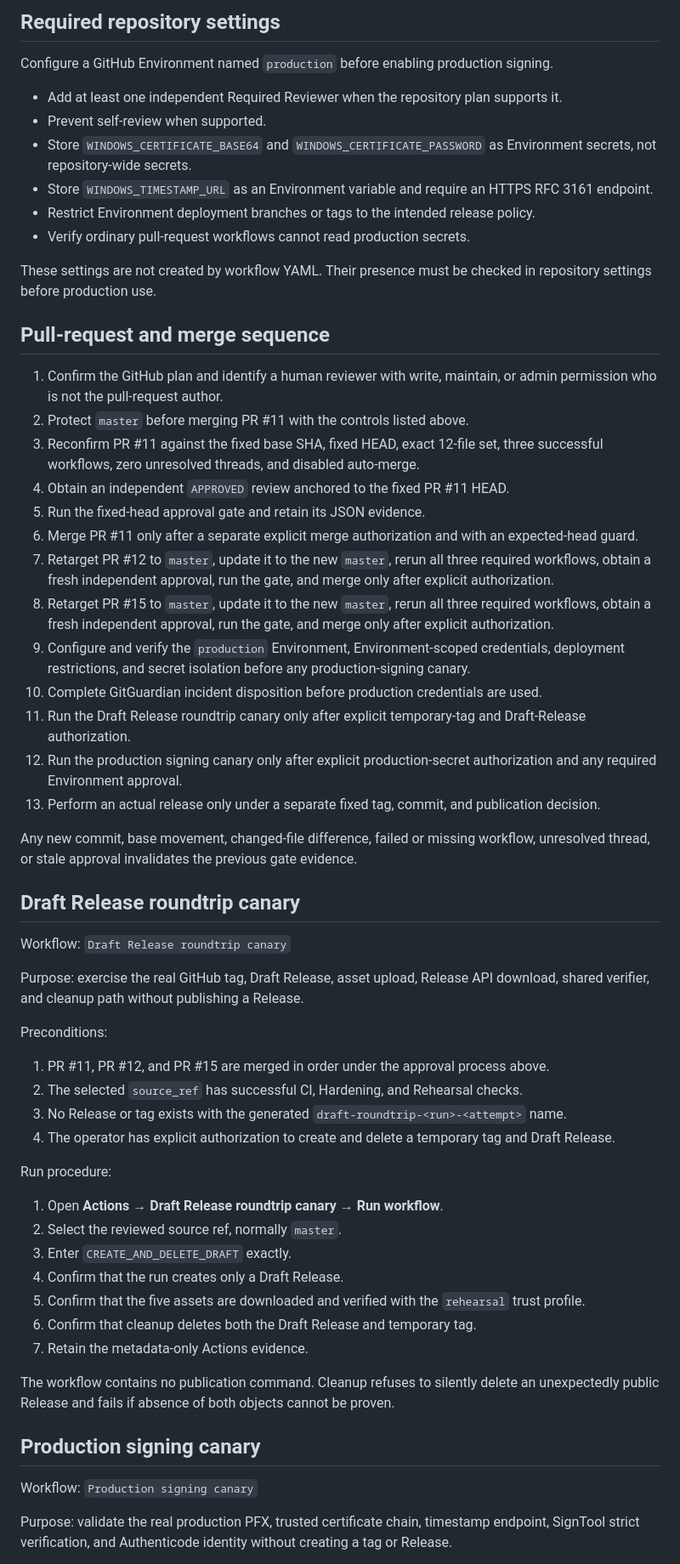
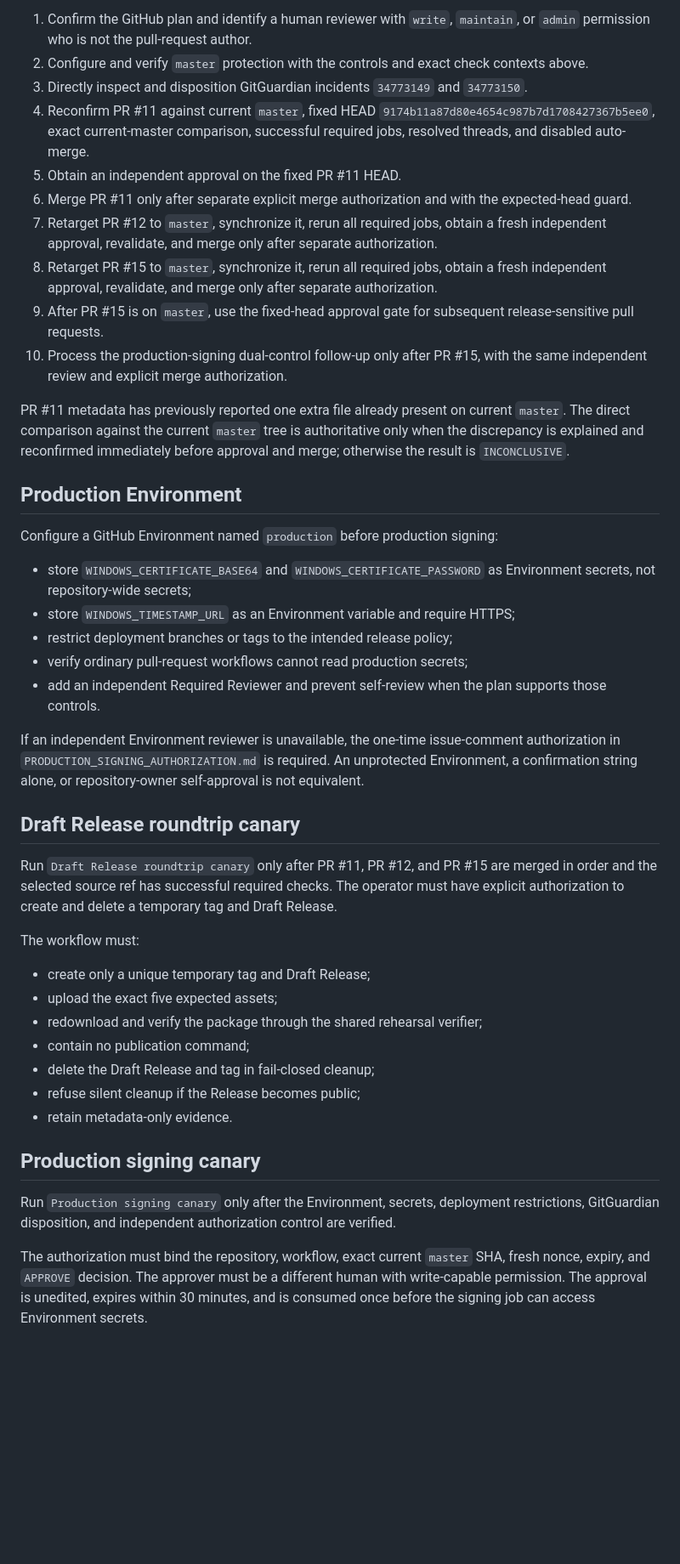
Before and after one commit to kaenozu/kaito, a Markdown page: docs/RELEASE_OPERATIONS.md, the part around one of its changes. Shown at 85% size. GitHub-like rendering; blank space fills up the shorter version.

Commit message:
Correct release governance bootstrap sequence

```diff
--- a/docs/RELEASE_OPERATIONS.md
+++ b/docs/RELEASE_OPERATIONS.md
@@ -58,63 +56,46 @@ The pull-request metadata endpoint previously reported 13 files because it expos
 
-## Required repository settings
+1. Confirm the GitHub plan and identify a human reviewer with `write`, `maintain`, or `admin` permission who is not the pull-request author.
+2. Configure and verify `master` protection with the controls and exact check contexts above.
+3. Directly inspect and disposition GitGuardian incidents `34773149` and `34773150`.
+4. Reconfirm PR #11 against current `master`, fixed HEAD `9174b11a87d80e4654c987b7d1708427367b5ee0`, exact current-master comparison, successful required jobs, resolved threads, and disabled auto-merge.
+5. Obtain an independent approval on the fixed PR #11 HEAD.
+6. Merge PR #11 only after separate explicit merge authorization and with the expected-head guard.
+7. Retarget PR #12 to `master`, synchronize it, rerun all required jobs, obtain a fresh independent approval, revalidate, and merge only after separate authorization.
+8. Retarget PR #15 to `master`, synchronize it, rerun all required jobs, obtain a fresh independent approval, revalidate, and merge only after separate authorization.
+9. After PR #15 is on `master`, use the fixed-head approval gate for subsequent release-sensitive pull requests.
+10. Process the production-signing dual-control follow-up only after PR #15, with the same independent review and explicit merge authorization.
 
-Configure a GitHub Environment named `production` before enabling production signing.
+PR #11 metadata has previously reported one extra file already present on current `master`. The direct comparison against the current `master` tree is authoritative only when the discrepancy is explained and reconfirmed immediately before approval and merge; otherwise the result is `INCONCLUSIVE`.
 
-- Add at least one independent Required Reviewer when the repository plan supports it.
-- Prevent self-review when supported.
-- Store `WINDOWS_CERTIFICATE_BASE64` and `WINDOWS_CERTIFICATE_PASSWORD` as Environment secrets, not repository-wide secrets.
-- Store `WINDOWS_TIMESTAMP_URL` as an Environment variable and require an HTTPS RFC 3161 endpoint.
-- Restrict Environment deployment branches or tags to the intended release policy.
-- Verify ordinary pull-request workflows cannot read production secrets.
+## Production Environment
 
-These settings are not created by workflow YAML. Their presence must be checked in repository settings before production use.
+Configure a GitHub Environment named `production` before production signing:
 
-## Pull-request and merge sequence
+- store `WINDOWS_CERTIFICATE_BASE64` and `WINDOWS_CERTIFICATE_PASSWORD` as Environment secrets, not repository-wide secrets;
+- store `WINDOWS_TIMESTAMP_URL` as an Environment variable and require HTTPS;
+- restrict deployment branches or tags to the intended release policy;
+- verify ordinary pull-request workflows cannot read production secrets;
+- add an independent Required Reviewer and prevent self-review when the plan supports those controls.
 
-1. Confirm the GitHub plan and identify a human reviewer with write, maintain, or admin permission who is not the pull-request author.
-2. Protect `master` before merging PR #11 with the controls listed above.
-3. Reconfirm PR #11 against the fixed base SHA, fixed HEAD, exact 12-file set, three successful workflows, zero unresolved threads, and disabled auto-merge.
-4. Obtain an independent `APPROVED` review anchored to the fixed PR #11 HEAD.
-5. Run the fixed-head approval gate and retain its JSON evidence.
-6. Merge PR #11 only after a separate explicit merge authorization and with an expected-head guard.
-7. Retarget PR #12 to `master`, update it to the new `master`, rerun all three required workflows, obtain a fresh independent approval, run the gate, and merge only after explicit authorization.
-8. Retarget PR #15 to `master`, update it to the new `master`, rerun all three required workflows, obtain a fresh independent approval, run the gate, and merge only after explicit authorization.
-9. Configure and verify the `production` Environment, Environment-scoped credentials, deployment restrictions, and secret isolation before any production-signing canary.
-10. Complete GitGuardian incident disposition before production credentials are used.
-11. Run the Draft Release roundtrip canary only after explicit temporary-tag and Draft-Release authorization.
-12. Run the production signing canary only after explicit production-secret authorization and any required Environment approval.
-13. Perform an actual release only under a separate fixed tag, commit, and publication decision.
-
-Any new commit, base movement, changed-file difference, failed or missing workflow, unresolved thread, or stale approval invalidates the previous gate evidence.
+If an independent Environment reviewer is unavailable, the one-time issue-comment authorization in `PRODUCTION_SIGNING_AUTHORIZATION.md` is required. An unprotected Environment, a confirmation string alone, or repository-owner self-approval is not equivalent.
 
 ## Draft Release roundtrip canary
 
-Workflow: `Draft Release roundtrip canary`
+Run `Draft Release roundtrip canary` only after PR #11, PR #12, and PR #15 are merged in order and the selected source ref has successful required checks. The operator must have explicit authorization to create and delete a temporary tag and Draft Release.
 
-Purpose: exercise the real GitHub tag, Draft Release, asset upload, Release API download, shared verifier, and cleanup path without publishing a Release.
+The workflow must:
 
-Preconditions:
-
-1. PR #11, PR #12, and PR #15 are merged in order under the approval process above.
-2. The selected `source_ref` has successful CI, Hardening, and Rehearsal checks.
-3. No Release or tag exists with the generated `draft-roundtrip-<run>-<attempt>` name.
-4. The operator has explicit authorization to create and delete a temporary tag and Draft Release.
-
-Run procedure:
-
-1. Open **Actions → Draft Release roundtrip canary → Run workflow**.
-2. Select the reviewed source ref, normally `master`.
-3. Enter `CREATE_AND_DELETE_DRAFT` exactly.
-4. Confirm that the run creates only a Draft Release.
-5. Confirm that the five assets are downloaded and verified with the `rehearsal` trust profile.
-6. Confirm that cleanup deletes both the Draft Release and temporary tag.
-7. Retain the metadata-only Actions evidence.
-
-The workflow contains no publication command. Cleanup refuses to silently delete an unexpectedly public Release and fails if absence of both objects cannot be proven.
+- create only a unique temporary tag and Draft Release;
+- upload the exact five expected assets;
+- redownload and verify the package through the shared rehearsal verifier;
+- contain no publication command;
+- delete the Draft Release and tag in fail-closed cleanup;
+- refuse silent cleanup if the Release becomes public;
+- retain metadata-only evidence.
 
 ## Production signing canary
 
-Workflow: `Production signing canary`
+Run `Production signing canary` only after the Environment, secrets, deployment restrictions, GitGuardian disposition, and independent authorization control are verified.
 
-Purpose: validate the real production PFX, trusted certificate chain, timestamp endpoint, SignTool strict verification, and Authenticode identity without creating a tag or Release.
+The authorization must bind the repository, workflow, exact current `master` SHA, fresh nonce, expiry, and `APPROVE` decision. The approver must be a different human with write-capable permission. The approval is unedited, expires within 30 minutes, and is consumed once before the signing job can access Environment secrets.
 
```
Also changed, not shown: other parts of docs/RELEASE_OPERATIONS.md (+30 -49 lines).
